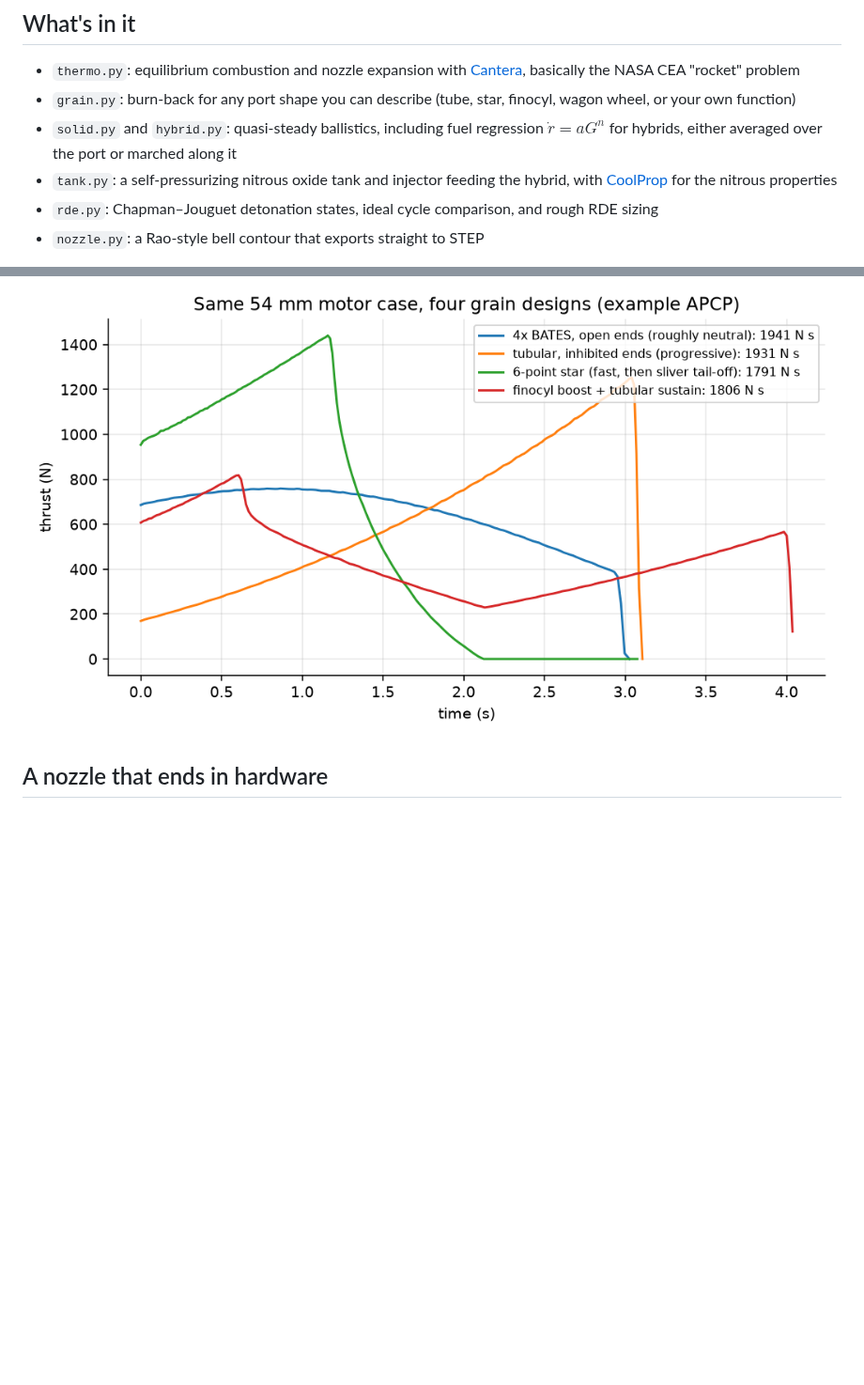
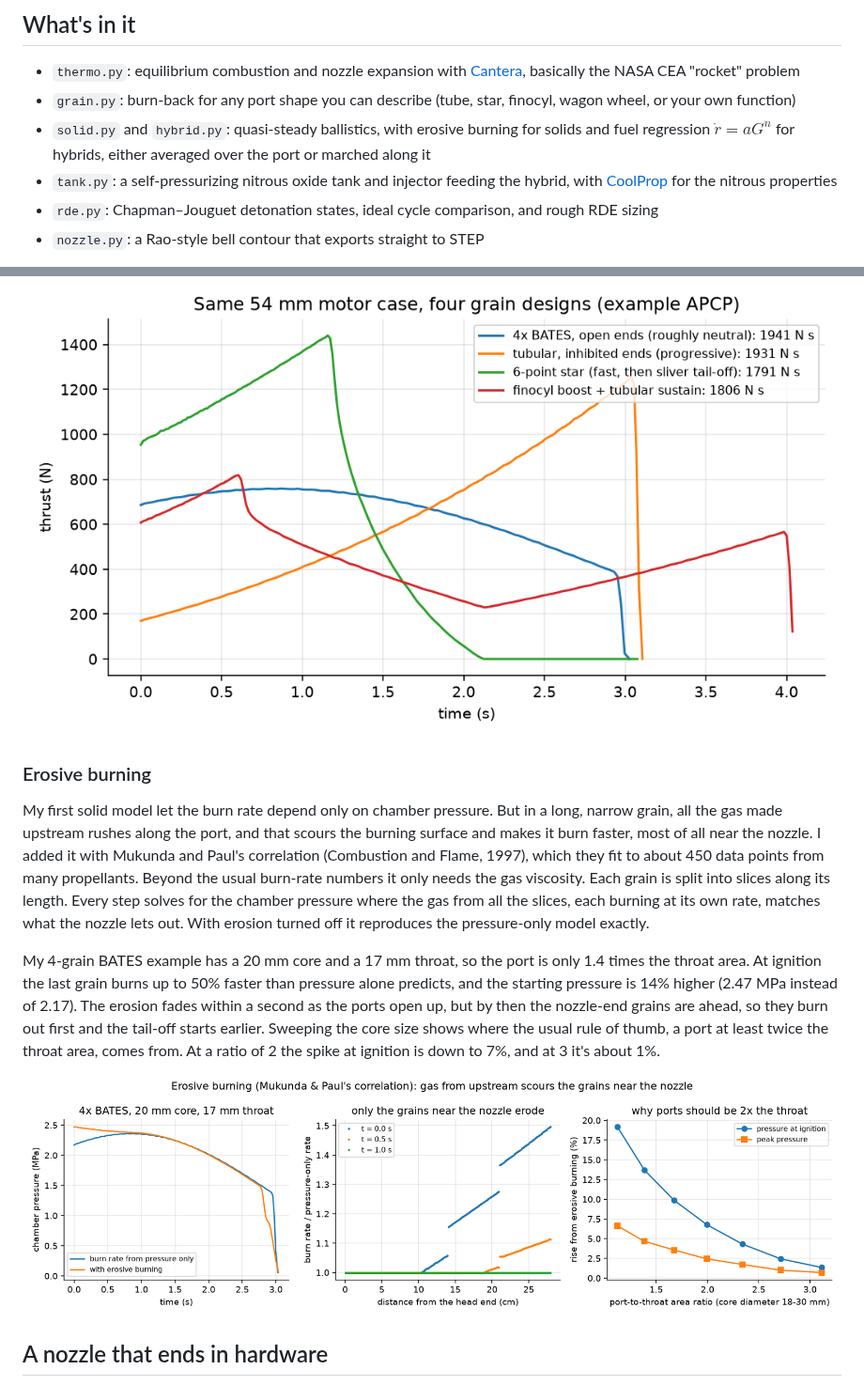
Before and after one commit to aneeshkaravadi/hybrid-motor-lab, a Markdown page: README.md, 2 parts joined by grey strips. Shown at 94% size. Rendered like a GitHub page; pictures changed too: docs/figures/erosive_burning.png (added); blank space fills up the shorter version.

```diff
--- a/README.md
+++ b/README.md
@@ -16,7 +16,7 @@ I led propulsion design for my high school's rocketry club, where we built and l
 
 - `thermo.py`: equilibrium combustion and nozzle expansion with [Cantera](https://cantera.org), basically the NASA CEA "rocket" problem
 - `grain.py`: burn-back for any port shape you can describe (tube, star, finocyl, wagon wheel, or your own function)
-- `solid.py` and `hybrid.py`: quasi-steady ballistics, including fuel regression $\dot r = aG^n$ for hybrids, either averaged over the port or marched along it
+- `solid.py` and `hybrid.py`: quasi-steady ballistics, with erosive burning for solids and fuel regression $\dot r = aG^n$ for hybrids, either averaged over the port or marched along it
 - `tank.py`: a self-pressurizing nitrous oxide tank and injector feeding the hybrid, with [CoolProp](http://coolprop.org) for the nitrous properties
 - `rde.py`: Chapman–Jouguet detonation states, ideal cycle comparison, and rough RDE sizing
 - `nozzle.py`: a Rao-style bell contour that exports straight to STEP
@@ -71,6 +71,14 @@ Same 54 mm case, four grain designs, four very different thrust curves. The prop
 
 ![Solid thrust shaping](docs/figures/solid_thrust_shaping.png)
 
+### Erosive burning
+
+My first solid model let the burn rate depend only on chamber pressure. But in a long, narrow grain, all the gas made upstream rushes along the port, and that scours the burning surface and makes it burn faster, most of all near the nozzle. I added it with Mukunda and Paul's correlation (Combustion and Flame, 1997), which they fit to about 450 data points from many propellants. Beyond the usual burn-rate numbers it only needs the gas viscosity. Each grain is split into slices along its length. Every step solves for the chamber pressure where the gas from all the slices, each burning at its own rate, matches what the nozzle lets out. With erosion turned off it reproduces the pressure-only model exactly.
+
+My 4-grain BATES example has a 20 mm core and a 17 mm throat, so the port is only 1.4 times the throat area. At ignition the last grain burns up to 50% faster than pressure alone predicts, and the starting pressure is 14% higher (2.47 MPa instead of 2.17). The erosion fades within a second as the ports open up, but by then the nozzle-end grains are ahead, so they burn out first and the tail-off starts earlier. Sweeping the core size shows where the usual rule of thumb, a port at least twice the throat area, comes from. At a ratio of 2 the spike at ignition is down to 7%, and at 3 it's about 1%.
+
+![Erosive burning](docs/figures/erosive_burning.png)
+
 <!-- TODO(Aneesh): once you have real data, add a section here, e.g.
 ## Checking it against real motors
 Fit a and n on one motor with examples/compare_static_fire.py, then predict a second motor of the same propellant
```
Also changed, not shown: other parts of README.md (+4 -3 lines), DERIVATIONS.md (+17 -1 lines), 2 other files.
